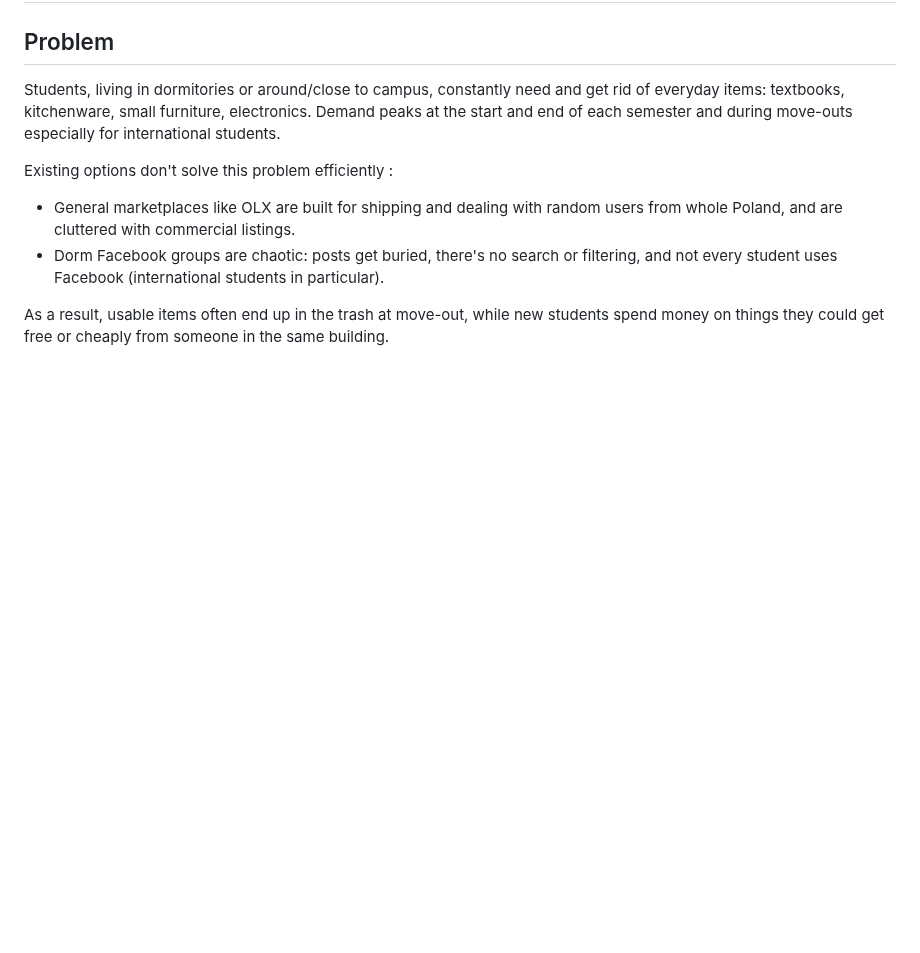
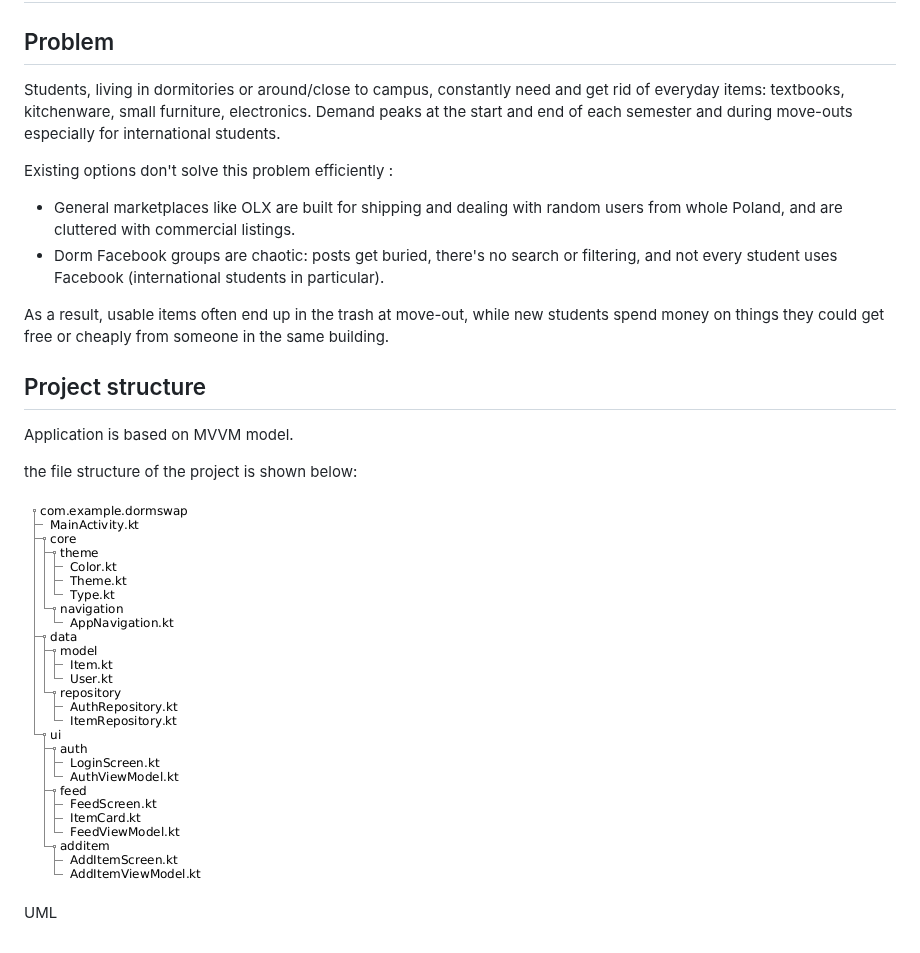
Before and after one commit to KonradGonrad/IntroMobileSystems, a Markdown page: README.md, the part around the change. GitHub-like rendering; pictures changed too: resources/ProjectStructure.png (added); blank space fills up the shorter version.

Commit message:
project structure preparation

```diff
--- a/README.md
+++ b/README.md
@@ -16,3 +16,13 @@ Existing options don't solve this problem efficiently :
 As a result, usable items often end up in the trash at move-out,
 while new students spend money on things they could get free or
 cheaply from someone in the same building.
+
+## Project structure
+
+Application is based on MVVM model.
+
+the file structure of the project is shown below:
+
+![projectStructureFiles](resources/ProjectStructure.png)
+
+UML
```
Also changed, not shown: 14 other files.
